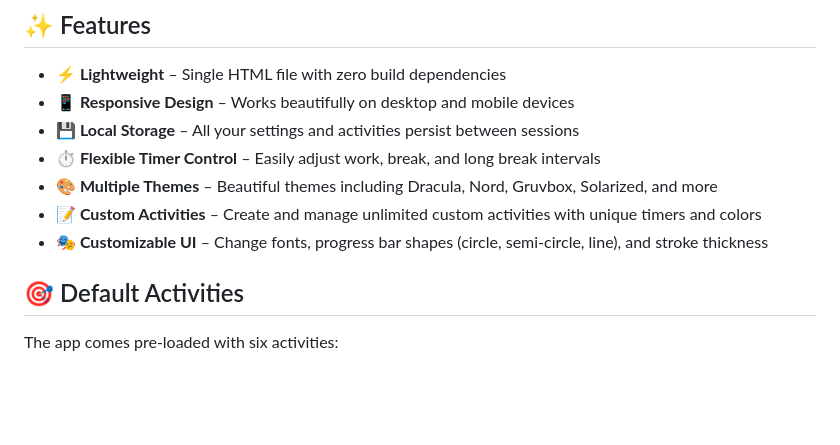
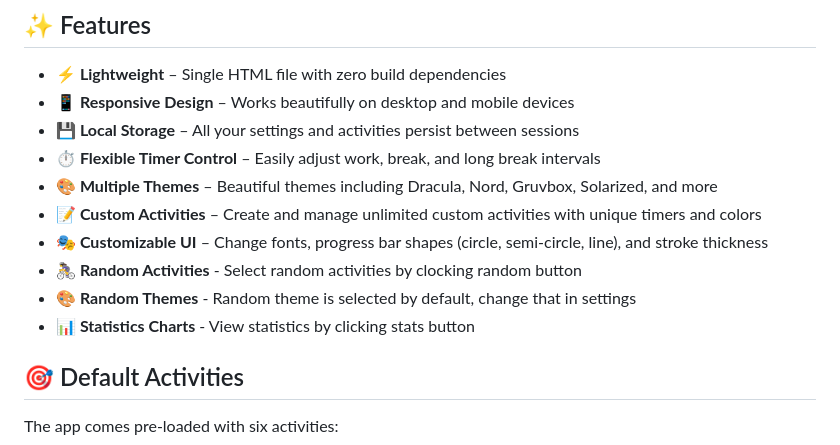
Before and after one commit to AlexTheGreat600/vpomodoro, a Markdown page: README.md, the part around the change. Rendered like a GitHub page; blank space fills up the shorter version.

Commit message:
readme: added few more items to features list

```diff
--- a/README.md
+++ b/README.md
@@ -19,6 +19,9 @@
 - **🎨 Multiple Themes** – Beautiful themes including Dracula, Nord, Gruvbox, Solarized, and more
 - **📝 Custom Activities** – Create and manage unlimited custom activities with unique timers and colors
 - **🎭 Customizable UI** – Change fonts, progress bar shapes (circle, semi-circle, line), and stroke thickness
+- **🚴‍♀️ Random Activities** - Select random activities by clocking random button
+- **🎨 Random Themes** - Random theme is selected by default, change that in settings
+- **📊 Statistics Charts** - View statistics by clicking stats button
 
 
 ## 🎯 Default Activities
```
